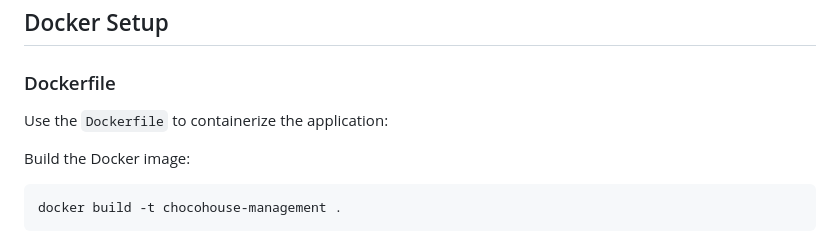
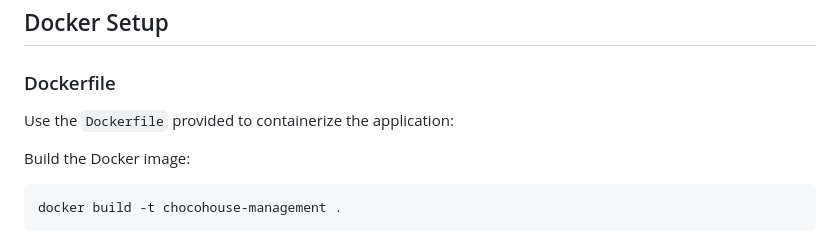
Before and after one commit to BhavanaMinchu/chocohouse-management, a Markdown page: README.md, the part around the change. Drawn GitHub-style.

```diff
--- a/README.md
+++ b/README.md
@@ -119,7 +119,7 @@ To validate that each feature works as expected:
 
 ### Dockerfile
 
-Use the `Dockerfile` to containerize the application:
+Use the `Dockerfile` provided to containerize the application:
 
 Build the Docker image:
 
```
